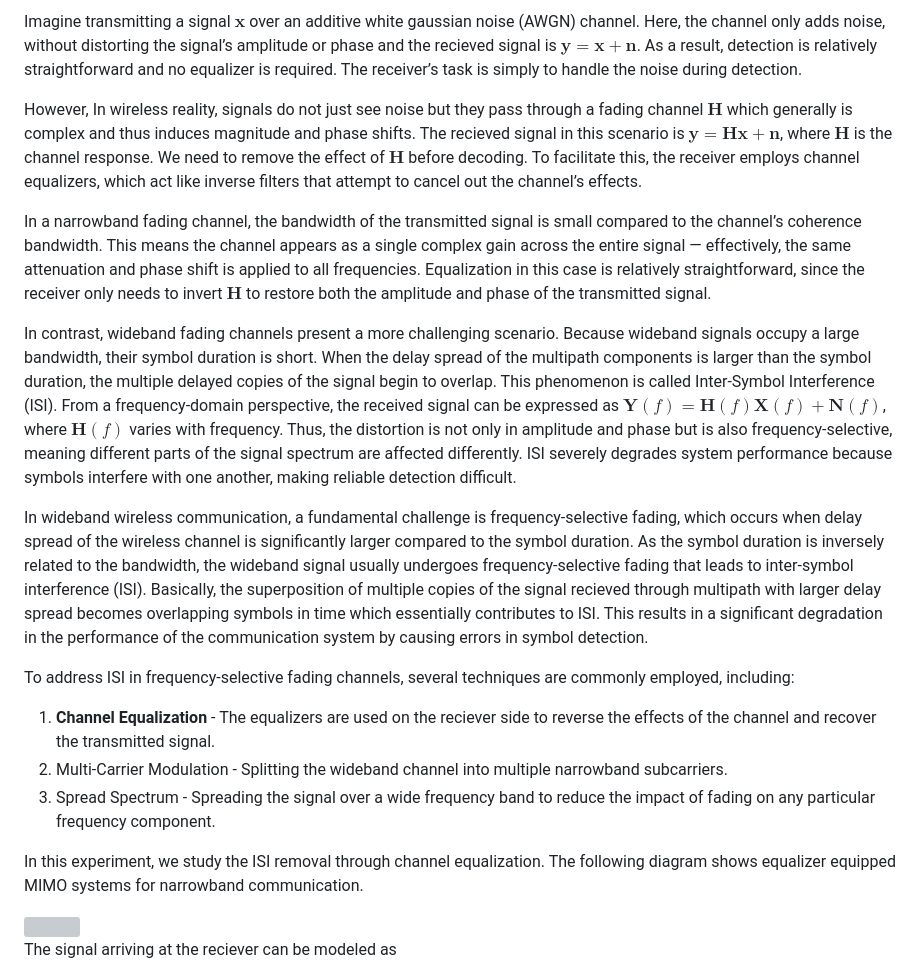
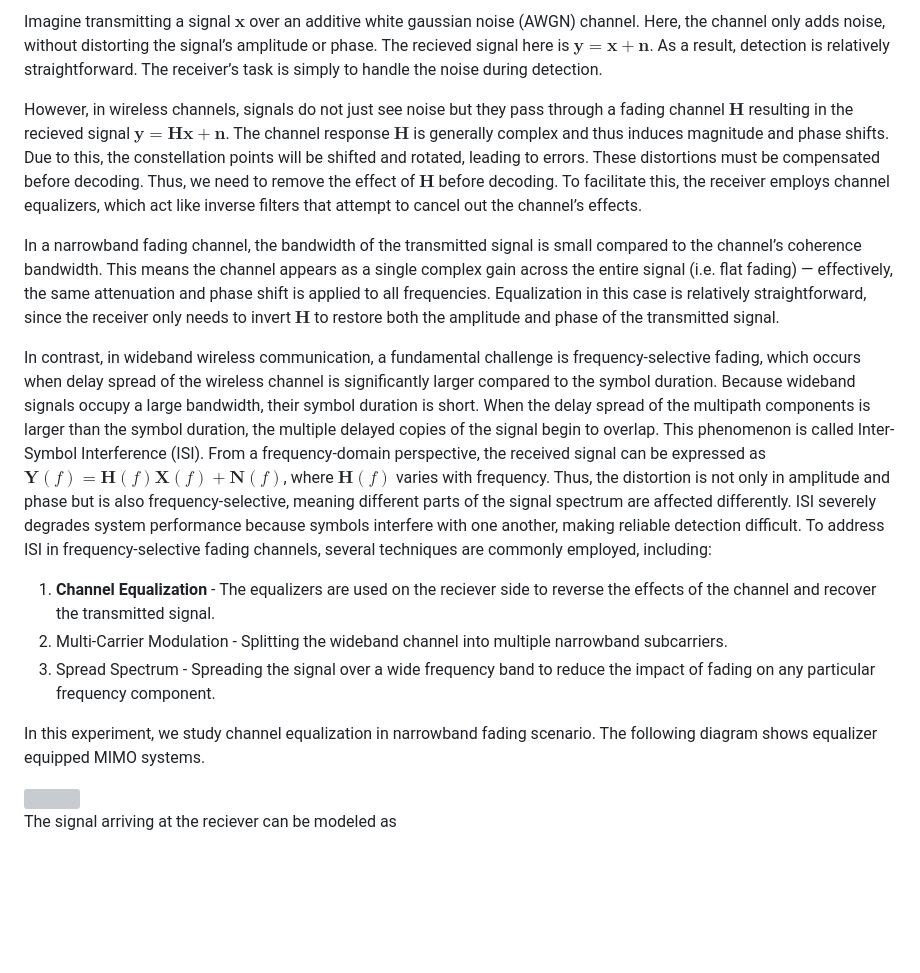
Before and after one commit to virtual-labs/exp-architecture-zf-mmse-iiith, a Markdown page: experiment/theory.md, the part around the change. GitHub-like rendering; blank space fills up the shorter version; grey boxes are pictures that could not be loaded.

```diff
--- a/experiment/theory.md
+++ b/experiment/theory.md
@@ -1,22 +1,15 @@
-Imagine transmitting a signal $\mathbf{x}$ over an additive white gaussian noise (AWGN) channel. Here, the channel only adds noise, without distorting the signal’s amplitude or phase and the recieved signal is $\mathbf{y} = \mathbf{x}+\mathbf{n}$. As a result, detection is relatively straightforward and no equalizer is required. The receiver’s task is simply to handle the noise during detection.
+Imagine transmitting a signal $\mathbf{x}$ over an additive white gaussian noise (AWGN) channel. Here, the channel only adds noise, without distorting the signal’s amplitude or phase. The recieved signal here is $\mathbf{y} = \mathbf{x}+\mathbf{n}$. As a result, detection is relatively straightforward. The receiver’s task is simply to handle the noise during detection.
 
+However, in wireless channels, signals do not just see noise but they pass through a fading channel $\mathbf{H}$ resulting in the recieved signal $\mathbf{y} = \mathbf{Hx}+\mathbf{n}$. The channel response  $\mathbf{H}$ is generally complex and thus induces magnitude and phase shifts. Due to this, the constellation points will be shifted and rotated, leading to errors. These distortions must be compensated before decoding. Thus, we need to remove the effect of $\mathbf{H}$ before decoding. To facilitate this, the receiver employs channel equalizers, which act like inverse filters that attempt to cancel out the channel’s effects.
 
-However, In wireless reality, signals do not just see noise but they pass through a fading channel $\mathbf{H}$ which generally is complex and thus induces magnitude and phase shifts. The recieved signal in this scenario is  $\mathbf{y} = \mathbf{Hx}+\mathbf{n}$, where $\mathbf{H}$ is the channel response. We need to remove the effect of $\mathbf{H}$ before decoding. To facilitate this, the receiver employs channel equalizers, which act like inverse filters that attempt to cancel out the channel’s effects.
+In a narrowband fading channel, the bandwidth of the transmitted signal is small compared to the channel’s coherence bandwidth. This means the channel appears as a single complex gain across the entire signal (i.e. flat fading) — effectively, the same attenuation and phase shift is applied to all frequencies. Equalization in this case is relatively straightforward, since the receiver only needs to invert $\mathbf{H}$ to restore both the amplitude and phase of the transmitted signal.
 
-In a narrowband fading channel, the bandwidth of the transmitted signal is small compared to the channel’s coherence bandwidth. This means the channel appears as a single complex gain across the entire signal — effectively, the same attenuation and phase shift is applied to all frequencies. Equalization in this case is relatively straightforward, since the receiver only needs to invert $\mathbf{H}$ to restore both the amplitude and phase of the transmitted signal.
-
-In contrast, wideband fading channels present a more challenging scenario. Because wideband signals occupy a large bandwidth, their symbol duration is short. When the delay spread of the multipath components is larger than the symbol duration, the multiple delayed copies of the signal begin to overlap. This phenomenon is called Inter-Symbol Interference (ISI). From a frequency-domain perspective, the received signal can be expressed as $\mathbf{Y}(f) = \mathbf{H}(f)\mathbf{X}(f) + \mathbf{N}(f)$, where $\mathbf{H}(f)$ varies with frequency. Thus, the distortion is not only in amplitude and phase but is also frequency-selective, meaning different parts of the signal spectrum are affected differently. ISI severely degrades system performance because symbols interfere with one another, making reliable detection difficult.
-
-
-
-In wideband wireless communication, a fundamental challenge is frequency-selective fading, which occurs when delay spread of the wireless channel is significantly larger compared to the symbol duration. As the symbol duration is inversely related to the bandwidth, the wideband signal usually undergoes frequency-selective fading that leads to inter-symbol interference (ISI). Basically, the superposition of multiple copies of the signal recieved through multipath with larger delay spread becomes overlapping symbols in time which essentially contributes to ISI. This results in a significant degradation in the performance of the communication system by causing errors in symbol detection.
-
-To address ISI in frequency-selective fading channels, several techniques are commonly employed, including:
+In contrast, in wideband wireless communication, a fundamental challenge is frequency-selective fading, which occurs when delay spread of the wireless channel is significantly larger compared to the symbol duration. Because wideband signals occupy a large bandwidth, their symbol duration is short. When the delay spread of the multipath components is larger than the symbol duration, the multiple delayed copies of the signal begin to overlap. This phenomenon is called Inter-Symbol Interference (ISI). From a frequency-domain perspective, the received signal can be expressed as $\mathbf{Y}(f) = \mathbf{H}(f)\mathbf{X}(f) + \mathbf{N}(f)$, where $\mathbf{H}(f)$ varies with frequency. Thus, the distortion is not only in amplitude and phase but is also frequency-selective, meaning different parts of the signal spectrum are affected differently. ISI severely degrades system performance because symbols interfere with one another, making reliable detection difficult. To address ISI in frequency-selective fading channels, several techniques are commonly employed, including:
   1) **Channel Equalization** - The equalizers are used on the reciever side to reverse the effects of the channel and recover the transmitted signal.
   2) Multi-Carrier Modulation - Splitting the wideband channel into multiple narrowband subcarriers.
   3) Spread Spectrum - Spreading the signal over a wide frequency band to reduce the impact of fading on any particular frequency component.
 
-In this experiment, we study the ISI removal through channel equalization. The following diagram shows equalizer equipped MIMO systems for narrowband communication.
+In this experiment, we study channel equalization in narrowband fading scenario. The following diagram shows equalizer equipped MIMO systems.
 
 <img src=".\images\exp8.png">
 
```
